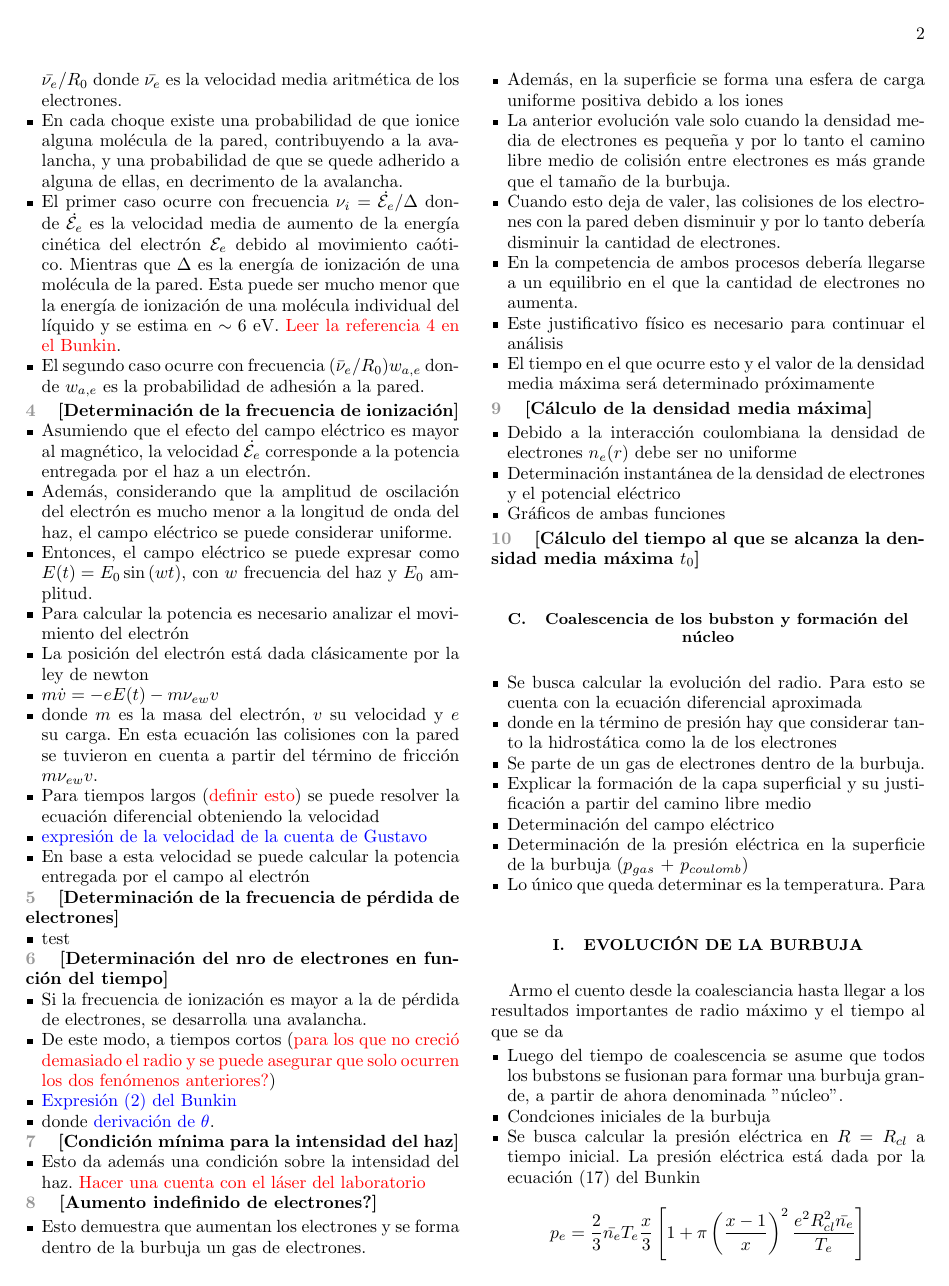
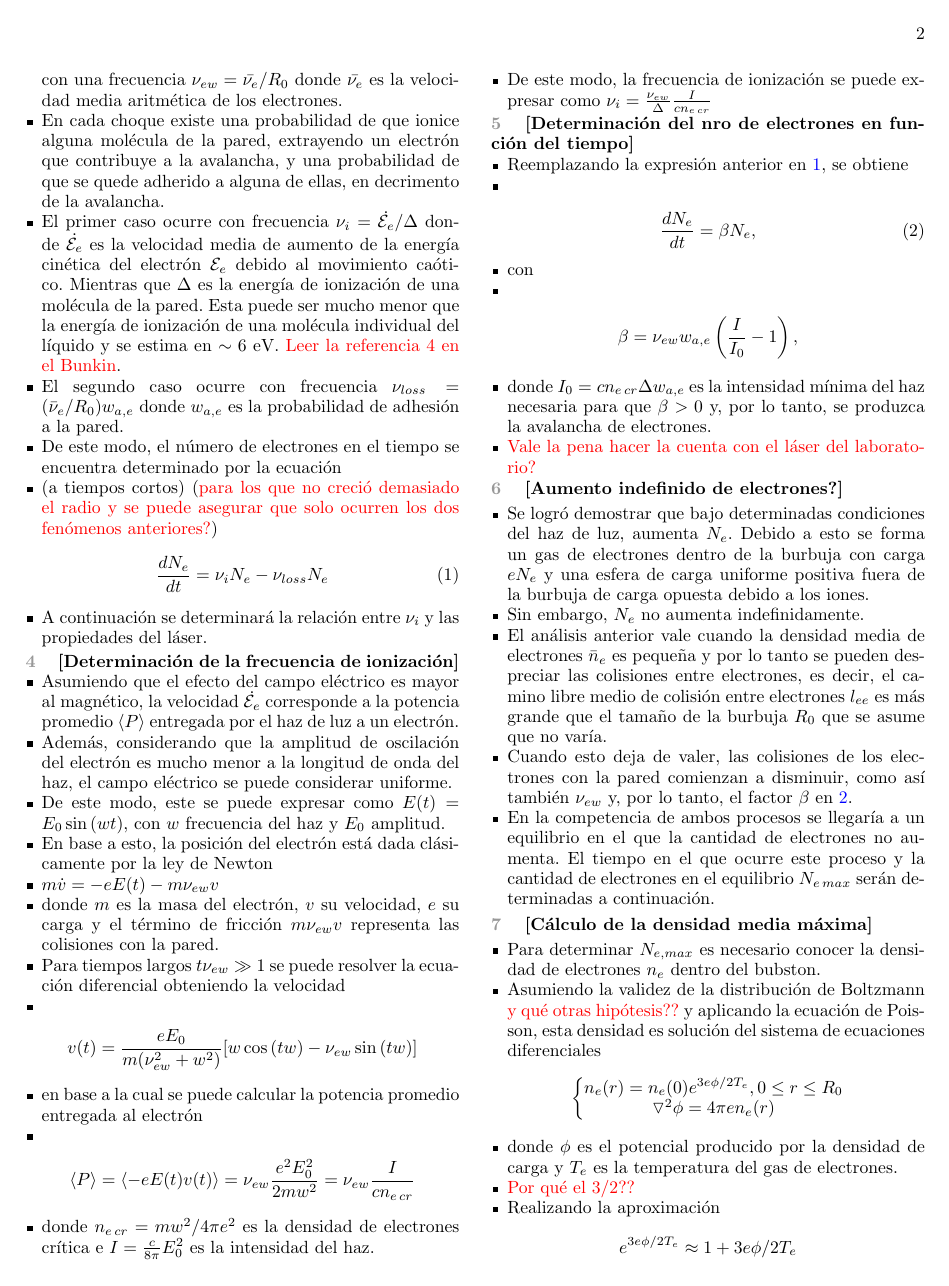
Before and after one commit to Lupama2/Vapor_en_burbuja_inicial_python, a LaTeX thesis (Tesis_informe/Chehade_tesis.tex): page 2 of 4. Compiled offline with pdfLaTeX.

Commit message:
Avanzo en la tesis

```diff
--- a/Tesis_informe/Chehade_tesis.tex
+++ b/Tesis_informe/Chehade_tesis.tex
@@ -229,55 +228,70 @@ Armo el cuento hasta la coalescencia
-  \item Debido al campo, el electrón se va a mover y va a chocar con las paredes de la burbuja con una frecuencia $\nu_{e w} = \bar{\nu_e}/R_0$ donde $\bar{\nu_e}$ es la velocidad media aritmética de los electrones.
-  \item En cada choque existe una probabilidad de que ionice alguna molécula de la pared, contribuyendo a la avalancha, y una probabilidad de que se quede adherido a alguna  de ellas, en decrimento de la avalancha.
+  \item Se parte de la hipótesis de que existe al menos un electrón libre dentro de cada bubston.
+  \item Al incidir el láser, el electrón interactúa con el campo electromagnético oscilatorio y se acelera.
+  \item En su movimiento choca con las paredes de la burbuja con una frecuencia $\nu_{e w} = \bar{\nu_e}/R_0$ donde $\bar{\nu_e}$ es la velocidad media aritmética de los electrones.
+  \item En cada choque existe una probabilidad de que ionice alguna molécula de la pared, extrayendo un electrón que contribuye a la avalancha, y una probabilidad de que se quede adherido a alguna de ellas, en decrimento de la avalancha.
   \item El primer caso ocurre con frecuencia $\nu_i = \dot{\mathcal{E}_e}/\Delta$ donde $\dot{\mathcal{E}_e}$ es la velocidad media de aumento de la energía cinética del electrón ${\mathcal{E}_e}$ debido al movimiento caótico. Mientras que $\Delta$ es la energía de ionización de una molécula de la pared. Esta puede ser mucho menor que la energía de ionización de una molécula individual del líquido y se estima en $\sim 6$ eV. \textcolor{red}{Leer la referencia 4 en el Bunkin}.
-  \item El segundo caso ocurre con frecuencia $(\bar{\nu}_e/R_0) w_{a,e}$ donde $w_{a,e}$ es la probabilidad de adhesión a la pared.
+  \item El segundo caso ocurre con frecuencia $\nu_{loss} = (\bar{\nu}_e/R_0) w_{a,e}$ donde $w_{a,e}$ es la probabilidad de adhesión a la pared.
+  \item De este modo, el número de electrones en el tiempo se encuentra determinado por la ecuación
+  \item(a tiempos cortos) (\textcolor{red}{para los que no creció demasiado el radio y se puede asegurar que solo ocurren los dos fenómenos anteriores?})
+  \begin{equation}
+    \frac{dN_e}{dt} = \nu_i N_e - \nu_{loss} N_e
+    \label{eq:dNedt_1}
+  \end{equation}
+  \item A continuación se determinará la relación entre $\nu_i$ y las propiedades del láser.
 \end{itemize}
 
 \ptitle{Determinación de la frecuencia de ionización}
 \begin{itemize}
-  \item Asumiendo que el efecto del campo eléctrico es mayor al magnético, la velocidad $\dot{\mathcal{E}_e}$ corresponde a la potencia entregada por el haz a un electrón.
+  \item Asumiendo que el efecto del campo eléctrico es mayor al magnético, la velocidad $\dot{\mathcal{E}_e}$ corresponde a la potencia promedio $\langle P \rangle$ entregada por el haz de luz a un electrón.
   \item Además, considerando que la amplitud de oscilación del electrón es mucho menor a la longitud de onda del haz, el campo eléctrico se puede considerar uniforme.
-  \item Entonces, el campo eléctrico se puede expresar como $E(t) = E_0 \sin{(w t)}$, con $w$ frecuencia del haz y $E_0$ amplitud.
-  \item Para calcular la potencia es necesario analizar el movimiento del electrón
-  \item La posición del electrón está dada clásicamente por la ley de newton
+  \item De este modo, este se puede expresar como $E(t) = E_0 \sin{(w t)}$, con $w$ frecuencia del haz y $E_0$ amplitud.
+  \item En base a esto, la posición del electrón está dada clásicamente por la ley de Newton
   \item $m \dot{v} = -e E(t) -m \nu_{e w} v $
-  \item donde $m$ es la masa del electrón, $v$ su velocidad y $e$ su carga. En esta ecuación las colisiones con la pared se tuvieron en cuenta a partir del término de fricción $m \nu_{e w} v$.
-  \item Para tiempos largos (\textcolor{red}{definir esto}) se puede resolver la ecuación diferencial obteniendo la velocidad
-  \item \textcolor{blue}{expresión de la velocidad de la cuenta de Gustavo}
-  \item En base a esta velocidad se puede calcular la potencia entregada por el campo al electrón
-\end{itemize}
-
-\ptitle{Determinación de la frecuencia de pérdida de electrones}
-\begin{itemize}
-  \item test
+  \item donde $m$ es la masa del electrón, $v$ su velocidad, $e$ su carga y el término de fricción $m \nu_{e w} v$ representa las colisiones con la pared.
+  \item Para tiempos largos $t \nu_{e w} >> 1$ se puede resolver la ecuación diferencial obteniendo la velocidad
+  \item \[v(t) = \frac{e E_0}{m(\nu_{e w}^2 + w^2)}[w \cos{(t w)} - \nu_{e w} \sin{(t w)}] \]
+  \item en base a la cual se puede calcular la potencia promedio entregada al electrón
+  \item \[\langle P \rangle = \langle - e E(t) v(t) \rangle = \nu_{e w}\frac{e^2 E_0^2}{2 m w^2} = \nu_{e w} \frac{I}{c n_{e \, cr}}\]
+  \item donde $n_{e \, cr} = mw^2/4 \pi e^2$ es la densidad de electrones crítica e $I = \frac{c}{8 \pi} E_0^2$ es la intensidad del haz.
+  \item De este modo, la frecuencia de ionización se puede expresar como $\nu_i = \frac{\nu_{e w}}{\Delta} \frac{I}{c n_{e \, cr}}$
 \end{itemize}
 
 \ptitle{Determinación del nro de electrones en función del tiempo}
 \begin{itemize}
-  \item Si la frecuencia de ionización es mayor a la de pérdida de electrones, se desarrolla una avalancha.
-  \item De este modo, a tiempos cortos (\textcolor{red}{para los que no creció demasiado el radio y se puede asegurar que solo ocurren los dos fenómenos anteriores?})
-  \item \textcolor{blue}{Expresión (2) del Bunkin}
-  \item donde \textcolor{blue}{derivación de $\theta$}.
-\end{itemize}
-
-\ptitle{Condición mínima para la intensidad del haz}
-\begin{itemize}
-  \item Esto da además una condición sobre la intensidad del haz. \textcolor{red}{Hacer una cuenta con el láser del laboratorio}
+  \item Reemplazando la expresión anterior en \ref{eq:dNedt_1}, se obtiene
+  \item
+  \begin{equation}
+    \frac{dN_e}{dt} = \beta N_e,
+    \label{eq:dNedt_2}
+  \end{equation}
+  \item con
+  \item \[ \beta = \nu_{e w} w_{a,e} \left ( \frac{I}{I_0} - 1 \right ), \]
+  \item donde $I_0 = c n_{e \, cr} \Delta w_{a,e}$ es la intensidad mínima del haz necesaria para que $\beta>0$ y, por lo tanto, se produzca la avalancha de electrones.
+  \item \textcolor{red}{Vale la pena hacer la cuenta con el láser del laboratorio?}
 \end{itemize}
 
 \ptitle{Aumento indefinido de electrones?}
 
 \begin{itemize}
-    \item Esto demuestra que aumentan los electrones y se forma dentro de la burbuja un gas de electrones.
-    \item Además, en la superficie se forma una esfera de carga uniforme positiva debido a los iones
-    \item La anterior evolución vale solo cuando la densidad media de electrones es pequeña y por lo tanto el camino libre medio de colisión entre electrones es más grande que el tamaño de la burbuja.
-    \item Cuando esto deja de valer, las colisiones de los electrones con la pared deben disminuir y por lo tanto debería disminuir la cantidad de electrones.
-    \item En la competencia de ambos procesos debería llegarse a un equilibrio en el que la cantidad de electrones no aumenta.
-    \item Este justificativo físico es necesario para continuar el análisis
-    \item El tiempo en el que ocurre esto y el valor de la densidad media máxima será determinado próximamente
+    \item Se logró demostrar que bajo determinadas condiciones del haz de luz, aumenta $N_e$. Debido a esto se forma un gas de electrones dentro de la burbuja con carga $e N_e$ y una esfera de carga uniforme positiva fuera de la burbuja de carga opuesta debido a los iones.
+    \item Sin embargo, $N_e$ no aumenta indefinidamente.
+    \item El análisis anterior vale cuando la densidad media de electrones $\bar{n}_e$ es pequeña y por lo tanto se pueden despreciar las colisiones entre electrones, es decir, el camino libre medio de colisión entre electrones $l_{ee}$ es más grande que el tamaño de la burbuja $R_0$ que se asume que no varía.
+    \item Cuando esto deja de valer, las colisiones de los electrones con la pared comienzan a disminuir, como así también $\nu_{e w}$ y, por lo tanto, el factor $\beta$ en \ref{eq:dNedt_2}.
+    \item En la competencia de ambos procesos se llegaría a un equilibrio en el que la cantidad de electrones no aumenta. El tiempo en el que ocurre este proceso y la cantidad de electrones en el equilibrio $N_{e \, max}$ serán determinadas a continuación.
 \end{itemize}
 
 \ptitle{Cálculo de la densidad media máxima}
 
 \begin{itemize}
-  \item Debido a la interacción coulombiana la densidad de electrones $n_e(r)$ debe ser no uniforme
-  \item Determinación instantánea de la densidad de electrones y el potencial eléctrico
+  \item Para determinar $N_{e, max}$ es necesario conocer la densidad de electrones $n_e$ dentro del bubston.
+  \item Asumiendo la validez de la distribución de Boltzmann \textcolor{red}{y qué otras hipótesis??} y aplicando la ecuación de Poisson, esta densidad es solución del sistema de ecuaciones diferenciales
+  \[
+  \left\{\begin{matrix}
+    n_e(r) = n_e(0)e^{3 e \phi / 2 T_e}, 0 \leq r \leq R_0 \\
+    \triangledown^2 \phi = 4 \pi e n_e(r)
+  \end{matrix}\right.
+  \]
+  \item donde $\phi$ es el potencial producido por la densidad de carga y $T_e$ es la temperatura del gas de electrones.
+  \item \textcolor{red}{Por qué el $3/2$??}
+  \item Realizando la aproximación
+  \[e^{3 e \phi / 2 T_e} \approx 1 + 3e \phi/2T_e \]
@@ -296,7 +327,7 @@ Armo el cuento hasta la coalescencia
   \item donde en la término de presión hay que considerar tanto la hidrostática como la de los electrones
   \item Se parte de un gas de electrones dentro de la burbuja.
   \item Explicar la formación de la capa superficial y su justificación a partir del camino libre medio
-  \item Determinación del campo eléctrico
+  \item Determinación del campo eléctrico a partir del potencial (referencia al potencial)
   \item Determinación de la presión eléctrica en la superficie de la burbuja ($p_{gas}$ + $p_{coulomb}$)
   \item Lo único que queda determinar es la temperatura. Para
 \end{itemize}
```
Also changed, not shown: Tesis_informe/Chehade_tesis.pdf, Tesis_informe/Chehade_tesis.tex (26 more changed lines), 1 other file.
